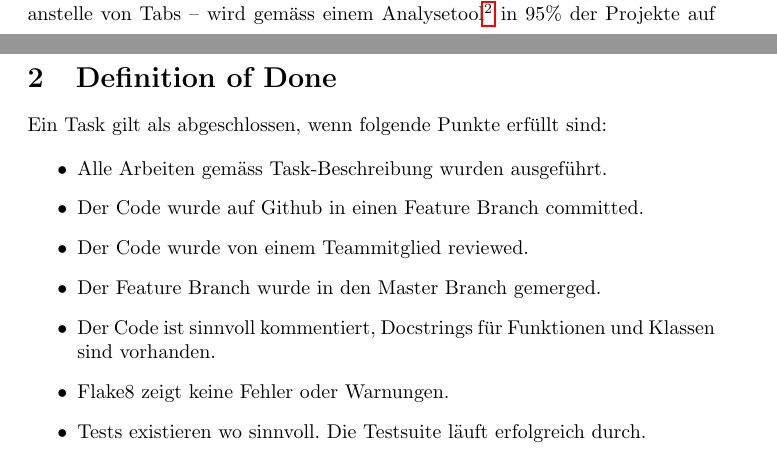
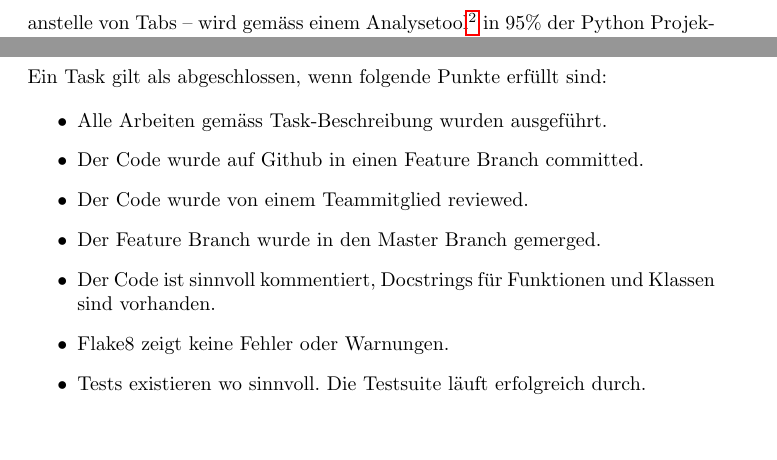
Before and after one commit to tnc-ba/stuff, a LaTeX document (guidelines.tex): two parts of pages 1 and 3 of 5 before the commit and two parts of pages 2 and 3 of 5 after it, joined at a grey line, cut so that both start at the same text, the shorter picture padded with empty space. Compiled offline with pdfLaTeX.

Commit message:
Small change in Styleguide

```diff
--- a/guidelines.tex
+++ b/guidelines.tex
@@ -27,7 +27,7 @@ Der PEP8 Style Guide hat seit dann beinahe universelle Verbreitung gefunden.
 Einer der zentralsten Punkte daraus -- die Verwendung von 4 Spaces anstelle von
 Tabs -- wird gemäss einem
 Analysetool\footnote{\url{http://sideeffect.kr/popularconvention\#python}} in
-95\% der Projekte auf Github so umgesetzt. Im Rahmen dieser Bachelorarbeit
+95\% der Python Projekte auf Github so umgesetzt. Im Rahmen dieser Bachelorarbeit
 werden wir daher auch gemäss diesen Richtlinien arbeiten, mit einigen kleinen
 Anpassungen.
 
```
Also changed, not shown: guidelines.pdf.
